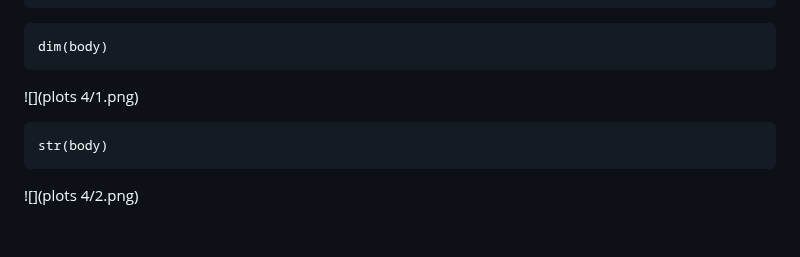
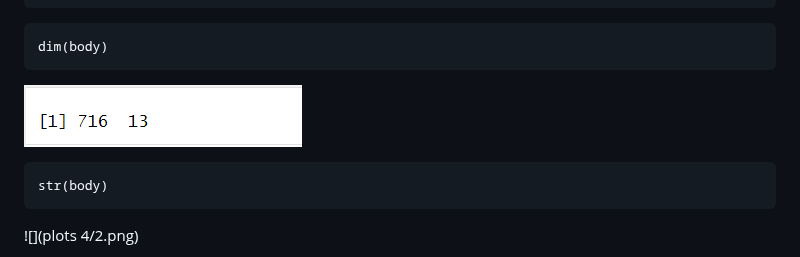
Before and after one commit to ds2134/MVA_Assignment, a Markdown page: README.md, the part around the change. Drawn GitHub-style; blank space fills up the shorter version.

````diff
--- a/README.md
+++ b/README.md
@@ -623,7 +623,7 @@ body <- read.csv(file_path)
 dim(body)
 ```
 
-![](plots 4/1.png)<!-- -->
+![](body.png)<!-- -->
 
 
 ```{r}
````
